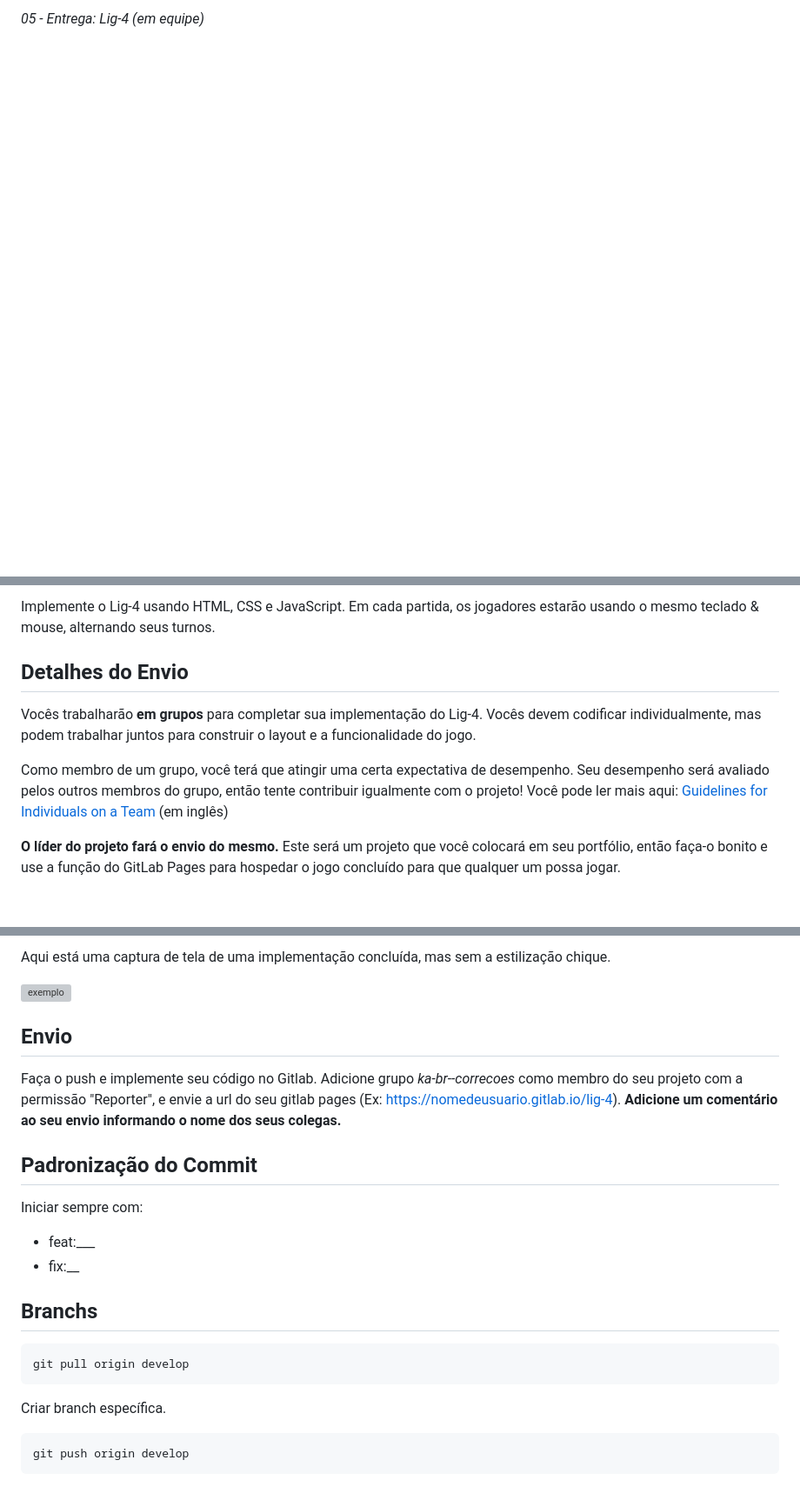
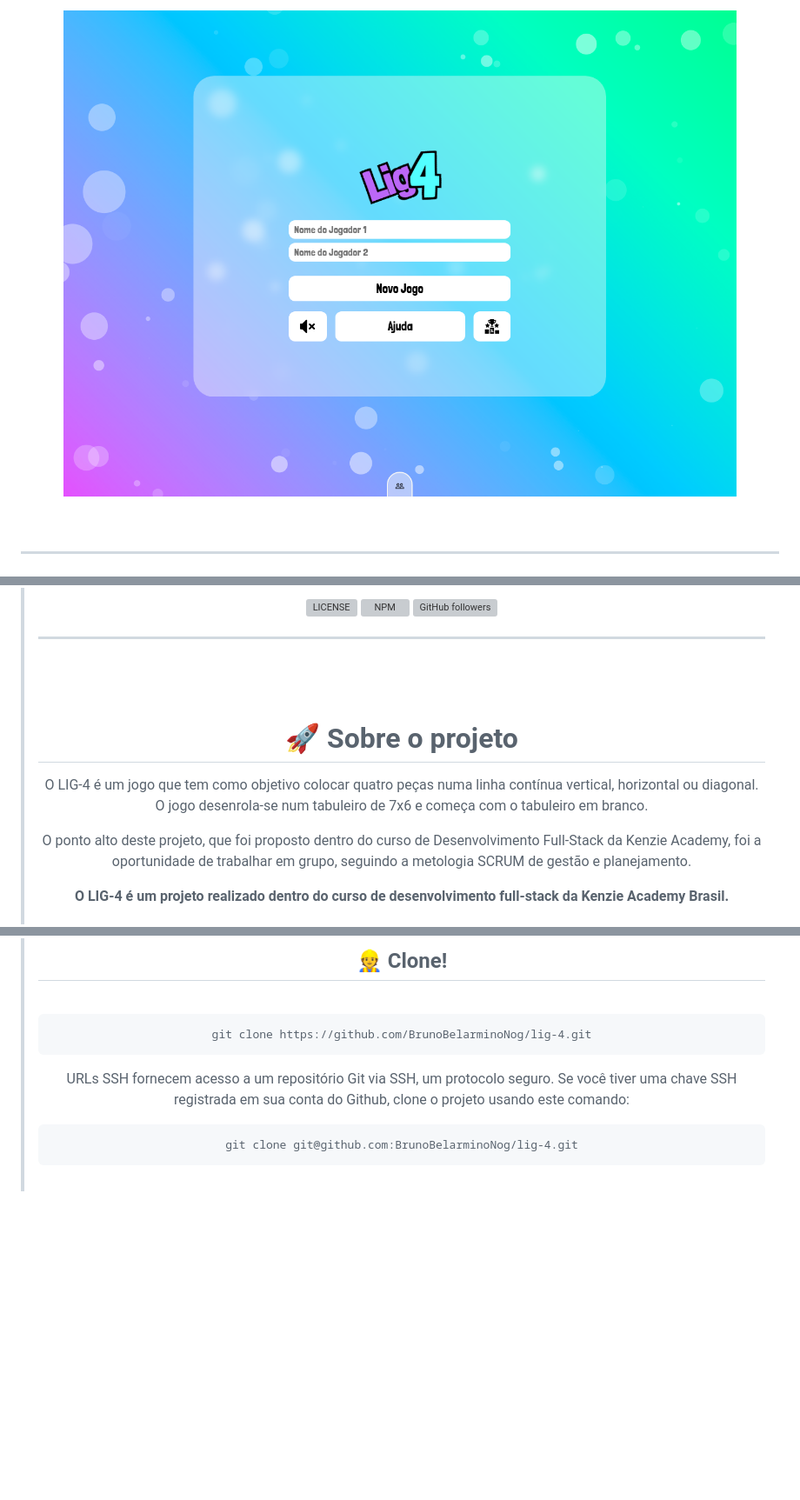
Before and after one commit to BrunoBelarminoNog/lig-4, a Markdown page: ReadME.md, 3 parts joined by grey strips. Shown: that part at 87% size. GitHub-like rendering; pictures changed too: assets/images/lig4-home.png (added); blank space fills up the shorter version; grey boxes are pictures that could not be loaded.

````diff
--- a/ReadME.md
+++ b/ReadME.md
@@ -1,2 +1,7 @@
-<em>05 - Entrega: Lig-4 (em equipe)</em>
+<p align="center">
+  <img alt="LIG 4" src="./assets/images/lig4-home.png" />
+</p>
+<br>
+<hr>
+<br>
 
@@ -12,11 +20,23 @@ O jogo pode terminar em empate quando todas as células estiverem preenchidas e
 
-Implemente o Lig-4 usando HTML, CSS e JavaScript. Em cada partida, os jogadores estarão usando o mesmo teclado & mouse, alternando seus turnos.
+  <a href="LICENSE">
+    <img alt="LICENSE" src="https://img.shields.io/npm/l/express">
+  </a>
+  <a href="NPM">
+    <img alt="NPM" src="https://img.shields.io/npm/v/npm">
+  </a>
+  <a href="GitHub followers">
+    <img alt="GitHub followers" src="https://img.shields.io/github/followers/BrunoBelarminoNog?style=social">
+  </a>
+</p>
+<hr>
+<br>
+<br>
 
-<h2>Detalhes do Envio</h2>
+# :rocket: Sobre o projeto
 
-Vocês trabalharão <strong>em grupos</strong> para completar sua implementação do Lig-4. Vocês devem codificar individualmente, mas podem trabalhar juntos para construir o layout e a funcionalidade do jogo.
+O LIG-4 é um jogo que tem como objetivo colocar quatro peças numa linha contínua vertical, horizontal ou diagonal. O jogo desenrola-se num tabuleiro de 7x6 e começa com o tabuleiro em branco.
 
-Como membro de um grupo, você terá que atingir uma certa expectativa de desempenho. Seu desempenho será avaliado pelos outros membros do grupo, então tente contribuir igualmente com o projeto! Você pode ler mais aqui: [Guidelines for Individuals on a Team](https://docs.google.com/document/d/1SmfHAwjDHVRmcXyoF1LsWU5OpOC6ok5L-1sKakPQJjM/edit) (em inglês)
+O ponto alto deste projeto, que foi proposto dentro do curso de Desenvolvimento Full-Stack da Kenzie Academy, foi a oportunidade de trabalhar em grupo, seguindo a metologia SCRUM de gestão e planejamento.
 
-<strong>O líder do projeto fará o envio do mesmo.</strong> Este será um projeto que você colocará em seu portfólio, então faça-o bonito e use a função do GitLab Pages para hospedar o jogo concluído para que qualquer um possa jogar.
+**O LIG-4 é um projeto realizado dentro do curso de desenvolvimento full-stack da Kenzie Academy Brasil.**
 
@@ -41,28 +54,15 @@ Se você não estiver se sentindo seguro de como começar, aqui vão algumas eta
 
-Aqui está uma captura de tela de uma implementação concluída, mas sem a estilização chique.
+## :construction_worker: Clone!
 
-![exemplo](./img/example.png)
-
-<h2>Envio</h2>
-
-Faça o push e implemente seu código no Gitlab. Adicione grupo <em>ka-br-<sua-turma>-correcoes</em> como membro do seu projeto com a permissão "Reporter", e envie a url do seu gitlab pages (Ex: https://nomedeusuario.gitlab.io/lig-4). <strong>Adicione um comentário ao seu envio informando o nome dos seus colegas.</strong>
-
-<h2>Padronização do Commit</h2>
-
-Iniciar sempre com:
-
-<ul>
-<li>feat:___</li>
-<li>fix:__</li>
-</ul>
-
-<h2>Branchs</h2>
+<br />
 
 ```
-git pull origin develop
+git clone https://github.com/BrunoBelarminoNog/lig-4.git
 ```
-Criar branch específica.
+
+URLs SSH fornecem acesso a um repositório Git via SSH, um protocolo seguro. Se você tiver uma chave SSH registrada em
+sua conta do Github, clone o projeto usando este comando:
 
 ```
-git push origin develop
+git clone git@github.com:BrunoBelarminoNog/lig-4.git
 ```
````
Also changed, not shown: other parts of ReadME.md (+43 -20 lines), 2 other files.
